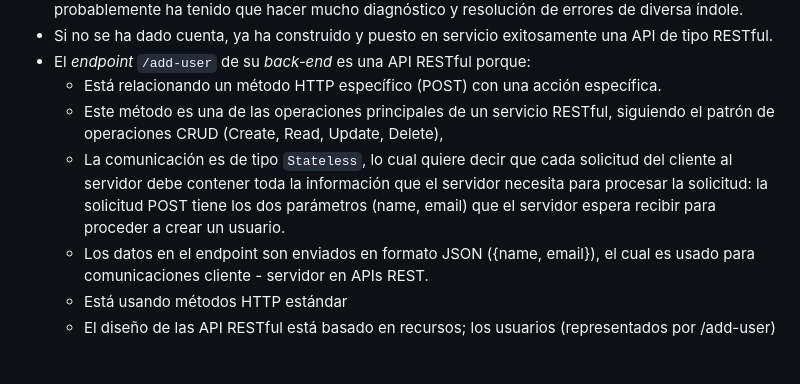
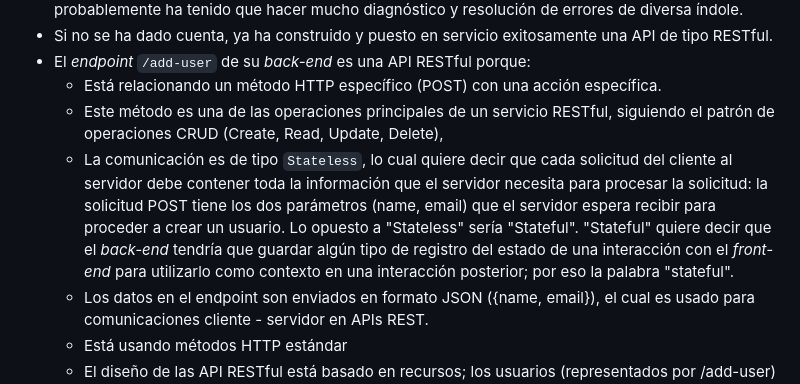
Before and after one commit to rodvel-inc/aws-node-app-mariadb-orm, a Markdown page: journal/Reto 3.md, the part around the change. Rendered like a GitHub page; blank space fills up the shorter version.

```diff
--- a/journal/Reto 3.md
+++ b/journal/Reto 3.md
@@ -63,7 +63,7 @@ A continuación, se enumeran los pasos generales que le permitirán lograr el ob
 - El *endpoint* `/add-user` de su *back-end* es una API RESTful porque:
    - Está relacionando un método HTTP específico (POST) con una acción específica.
    - Este método es una de las operaciones principales de un servicio RESTful, siguiendo el patrón de operaciones CRUD (Create, Read, Update, Delete),
-   - La comunicación es de tipo `Stateless`, lo cual quiere decir que cada solicitud del cliente al servidor debe contener toda la información que el servidor necesita para procesar la solicitud: la solicitud POST tiene los dos parámetros (name, email) que el servidor espera recibir para proceder a crear un usuario.
+   - La comunicación es de tipo `Stateless`, lo cual quiere decir que cada solicitud del cliente al servidor debe contener toda la información que el servidor necesita para procesar la solicitud: la solicitud POST tiene los dos parámetros (name, email) que el servidor espera recibir para proceder a crear un usuario. Lo opuesto a "Stateless" sería "Stateful". "Stateful" quiere decir que el *back-end* tendría que guardar algún tipo de registro del estado de una interacción con el *front-end* para utilizarlo como contexto en una interacción posterior; por eso la palabra "stateful".
    - Los datos en el endpoint son enviados en formato JSON ({name, email}), el cual es usado para comunicaciones cliente - servidor en APIs REST.
    - Está usando métodos HTTP estándar
    - El diseño de las API RESTful está basado en recursos; los usuarios (representados por /add-user) son considerados recursos que pueden ser creados, recuperados, actualizados y eliminados.
```
